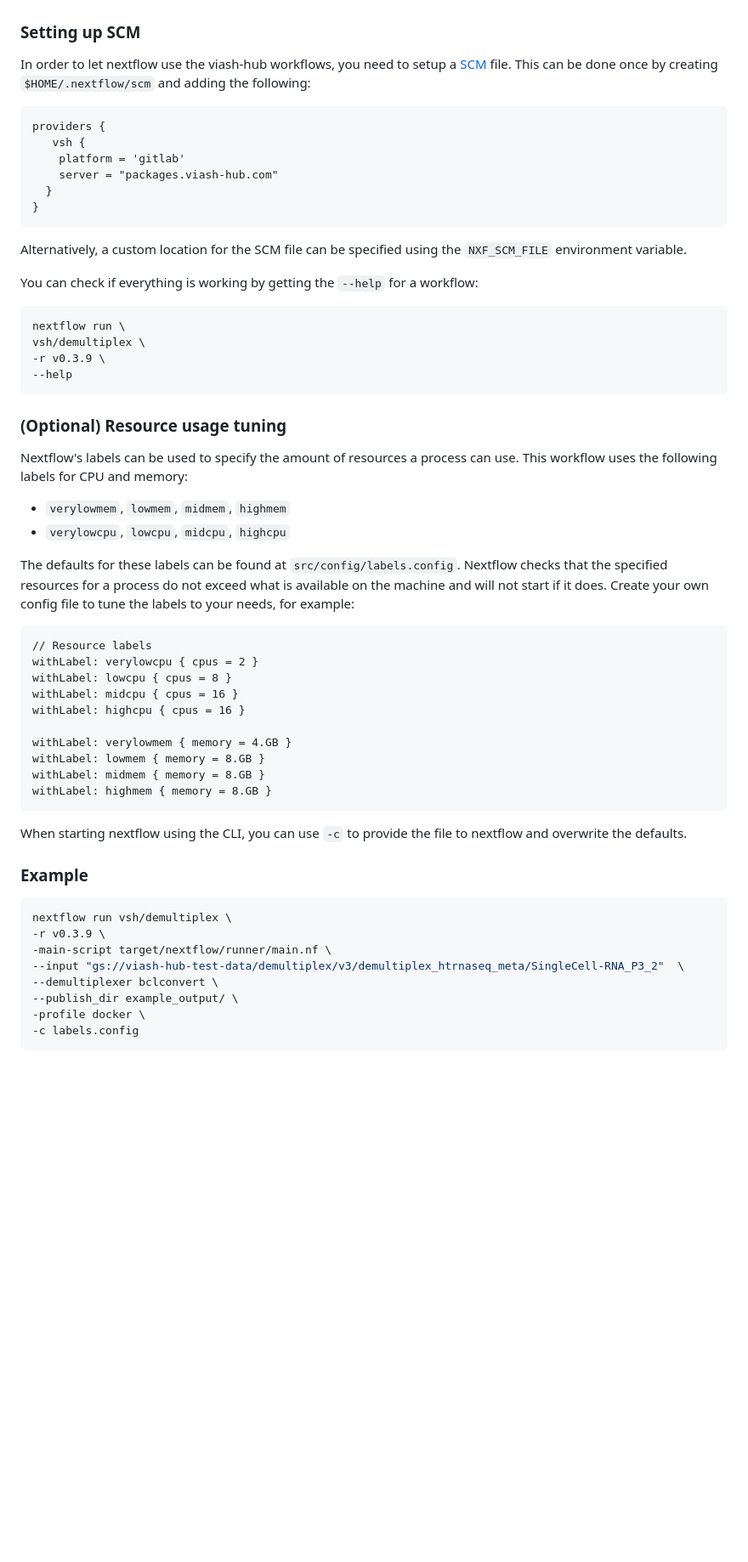
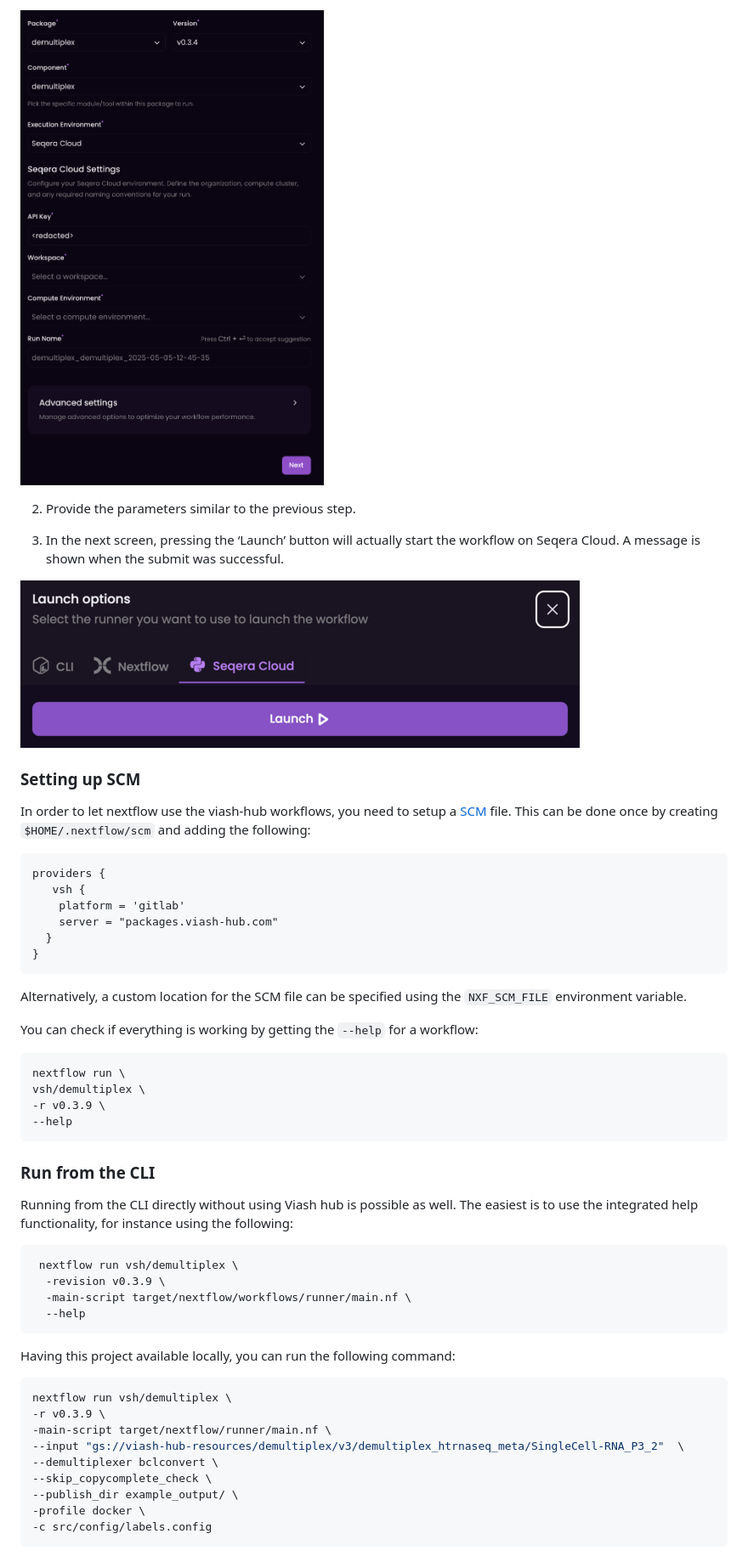
Before and after one commit to viash-hub/demultiplex, a Markdown page: README.md, the part around the change printed below. Shown: that part at 85% size. Drawn GitHub-style; pictures changed too: assets/demultiplex-launch-parameters-3.png (added), assets/demultiplex-launch-parameters-4.png (added); blank space fills up the shorter version.

Commit message:
Update README (#47)

````diff
--- a/README.md
+++ b/README.md
@@ -37,58 +123,64 @@ In order to use the workflows in this package, you'll need to do the following:
+![](assets/demultiplex-launch-parameters-3.png)
+
+2.  Provide the parameters similar to the previous step.
+
+3.  In the next screen, pressing the ‘Launch’ button will actually start
+    the workflow on Seqera Cloud. A message is shown when the submit was
+    successful.
+
+![](assets/demultiplex-launch-parameters-4.png)
 
 ### Setting up SCM
 
-In order to let nextflow use the viash-hub workflows, you need to setup a [SCM](https://www.nextflow.io/docs/latest/git.html#git-configuration) file. This can be done once by creating `$HOME/.nextflow/scm` and adding the following:
-```
-providers {
-   vsh {
-    platform = 'gitlab'
-    server = "packages.viash-hub.com"
-  }
-}
-```
+In order to let nextflow use the viash-hub workflows, you need to setup
+a [SCM](https://www.nextflow.io/docs/latest/git.html#git-configuration)
+file. This can be done once by creating `$HOME/.nextflow/scm` and adding
+the following:
 
-Alternatively, a custom location for the SCM file can be specified using the `NXF_SCM_FILE` environment variable.
+    providers {
+       vsh {
+        platform = 'gitlab'
+        server = "packages.viash-hub.com"
+      }
+    }
 
-You can check if everything is working by getting the `--help` for a workflow:
-```bash
+Alternatively, a custom location for the SCM file can be specified using
+the `NXF_SCM_FILE` environment variable.
+
+You can check if everything is working by getting the `--help` for a
+workflow:
+
+``` bash
 nextflow run \
 vsh/demultiplex \
 -r v0.3.9 \
 --help
 ```
 
-### (Optional) Resource usage tuning
+### Run from the CLI
 
-Nextflow's labels can be used to specify the amount of resources a process can use. This workflow uses the following labels for CPU and memory:
-* `verylowmem`, `lowmem`, `midmem`, `highmem`
-* `verylowcpu`, `lowcpu`, `midcpu`, `highcpu`
+Running from the CLI directly without using Viash hub is possible as
+well. The easiest is to use the integrated help functionality, for
+instance using the following:
 
-The defaults for these labels can be found at `src/config/labels.config`. Nextflow checks that the specified resources for a process do not exceed what is available on the machine and will not start if it does. Create your own config file to tune the labels to your needs, for example:
-
-```
-// Resource labels
-withLabel: verylowcpu { cpus = 2 }
-withLabel: lowcpu { cpus = 8 }
-withLabel: midcpu { cpus = 16 }
-withLabel: highcpu { cpus = 16 }
-
-withLabel: verylowmem { memory = 4.GB }
-withLabel: lowmem { memory = 8.GB }
-withLabel: midmem { memory = 8.GB }
-withLabel: highmem { memory = 8.GB }
+``` bash
+ nextflow run vsh/demultiplex \
+  -revision v0.3.9 \
+  -main-script target/nextflow/workflows/runner/main.nf \
+  --help
 ```
 
-When starting nextflow using the CLI, you can use `-c` to provide the file to nextflow and overwrite the defaults.
+Having this project available locally, you can run the following
+command:
 
-### Example
-
-```bash
+``` bash
 nextflow run vsh/demultiplex \
 -r v0.3.9 \
 -main-script target/nextflow/runner/main.nf \
---input "gs://viash-hub-test-data/demultiplex/v3/demultiplex_htrnaseq_meta/SingleCell-RNA_P3_2"  \
+--input "gs://viash-hub-resources/demultiplex/v3/demultiplex_htrnaseq_meta/SingleCell-RNA_P3_2"  \
 --demultiplexer bclconvert \
+--skip_copycomplete_check \
 --publish_dir example_output/ \
 -profile docker \
--c labels.config
+-c src/config/labels.config
 ```
````
Also changed, not shown: other parts of README.md (+128 -13 lines), assets/demultiplex-launch-parameters-1.png (added), assets/demultiplex-launch-parameters-2.png (added), assets/demultiplex-launch-small.png (added), 1 other file.
